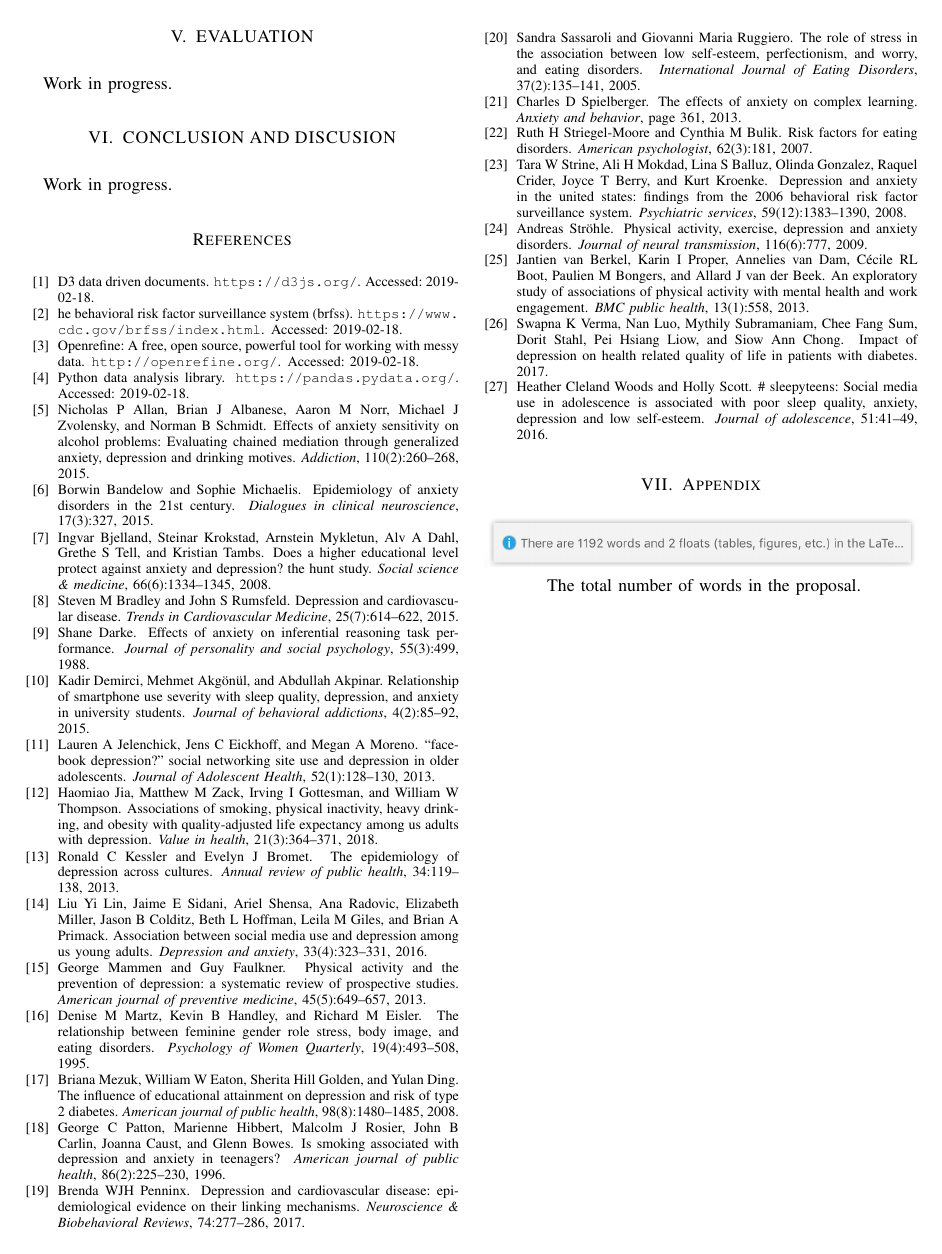
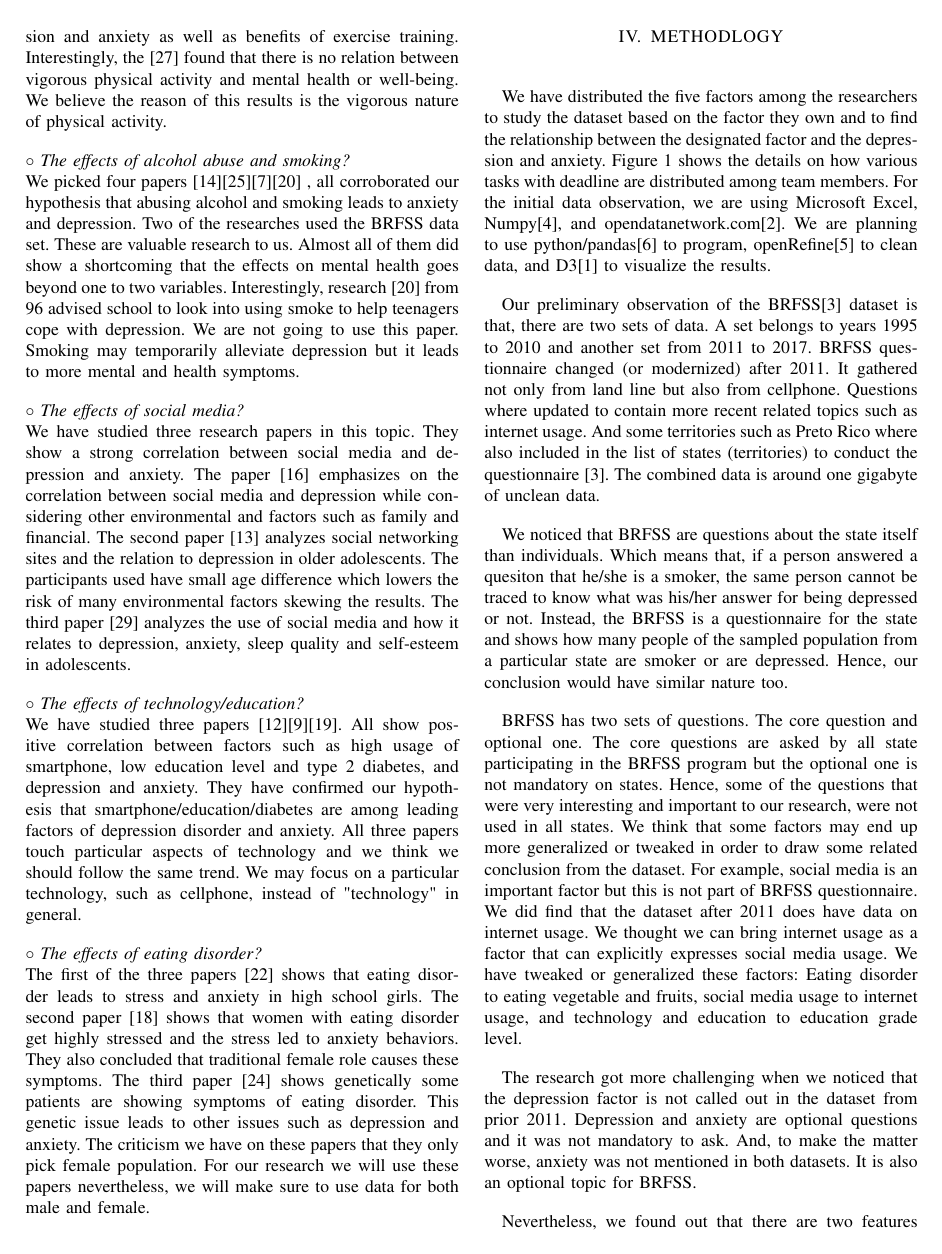
Before and after one commit to hsharifi7/behavior-mentalHealth, a LaTeX paper (report.tex): page 4 of 4 before the commit and page 2 of 5 after it. Compiled offline with pdfLaTeX.

Commit message:
more updates on the report. (progress report)

```diff
--- a/report.tex
+++ b/report.tex
@@ -201,3 +201,43 @@ female population. For our research we will use
 these papers nevertheless, we will make sure to use data for both male and female.
 
 \section{METHODLOGY}
+We have distributed the five factors among the researchers to study the dataset based on the factor they
+own and to find the relationship between the designated factor and the depression and anxiety.
+Figure \ref{fig:schedule} shows the details on how various tasks with deadline are distributed among team members.
+For the initial data observation, we are using Microsoft Excel, Numpy\cite{numpy}, and opendatanetwork.com\cite{odn}.
+We are planning to use python/pandas\cite{pandas} to program, openRefine\cite{openrefine} to clean
+data, and D3\cite{d3} to visualize the results.
+
+Our preliminary observation of the BRFSS\cite{brfss} dataset is that, there are two sets of data.
+A set belongs to years 1995 to 2010 and another set from 2011 to 2017.
+BRFSS questionnaire
+changed (or modernized) after 2011. It gathered not only from land line but also from cellphone.
+Questions where updated to contain more recent related topics such as internet usage.
+And some territories such as Preto Rico where also included in the list of states (territories)
+to conduct the questionnaire \cite{brfss}.
+The combined data is around one gigabyte of unclean data.
+
+We noticed that BRFSS are questions about the state itself than individuals.
+Which means that, if a person answered a quesiton that he/she is a smoker, the same person cannot be traced to know
+what was his/her answer for being depressed or not.
+Instead, the BRFSS is a questionnaire for the state and shows how many people of the sampled population
+from a particular state are smoker or are depressed. Hence, our conclusion would have similar nature too.
+
+BRFSS has two sets of questions. The core question and optional one. The core questions are asked by
+all state participating in the BRFSS program but the optional one is not mandatory on states. Hence,
+some of the questions that were very interesting and important to our research, were not used in all states.
+We think that some factors may end up more generalized or tweaked in order to draw some related conclusion
+from the dataset.
+For example, social media is an important factor but this is not part of BRFSS questionnaire.
+We did find that the dataset after 2011 does have data on internet usage. We thought we can bring internet
+usage as a factor that can explicitly expresses social media usage. We have tweaked or generalized these factors:
+Eating disorder to eating vegetable and fruits, social media usage to internet usage, and technology and
+education to education grade level.
+
+The research got more challenging when we noticed that
+the depression factor is not called out in the dataset from prior 2011.
+Depression and anxiety are optional questions and it was not mandatory to ask.
+And, to make the matter worse, anxiety
+was not mentioned in both datasets. It is also an optional topic for BRFSS.
+
+Nevertheless, we found out that there are two features that could get us
```
Also changed, not shown: biblio.bib (+15 -3 lines), report.pdf, report.tex (52 more changed lines), 1 other file.
